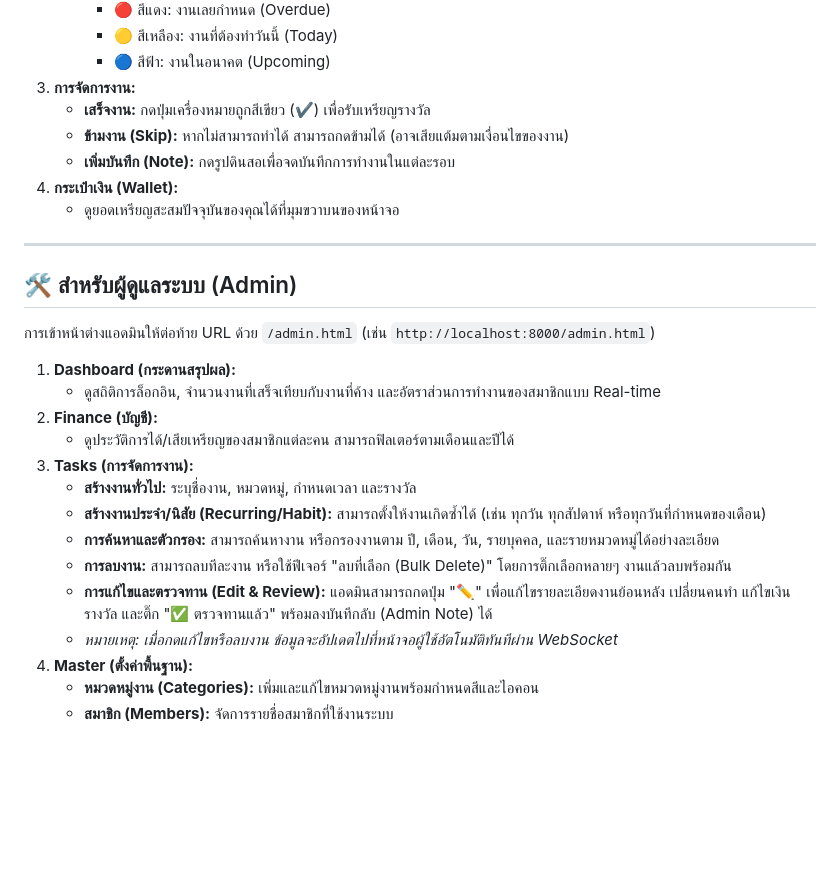
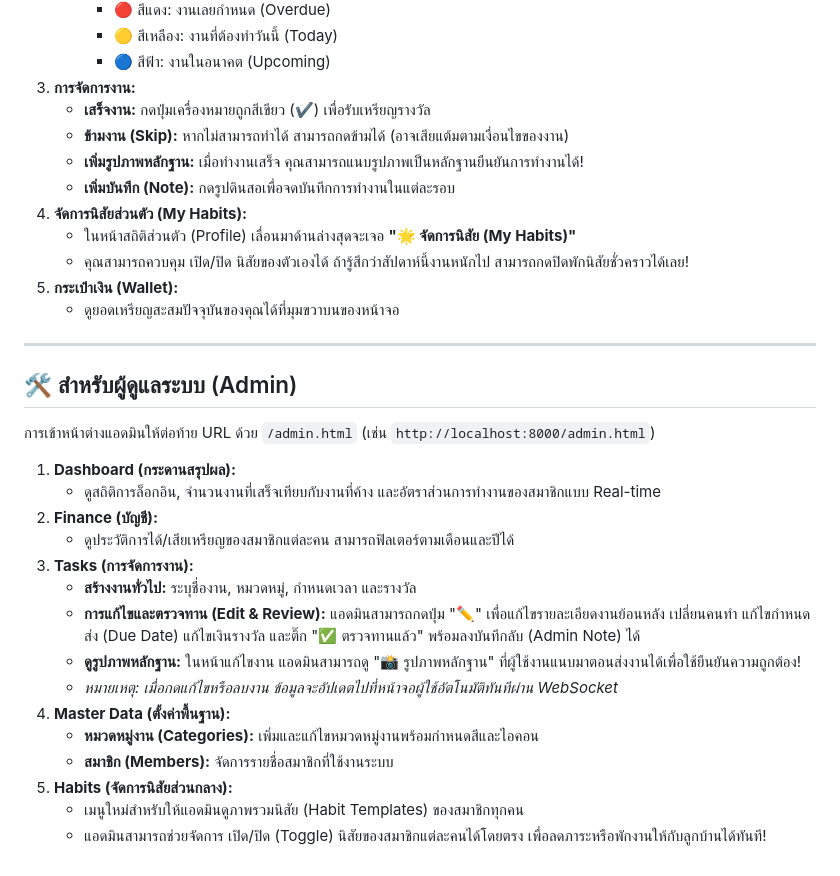
Before and after one commit to nontakhon/pinkpoptodolist, a Markdown page: USER_MANUAL.md, the part around the change. Rendered like a GitHub page; blank space fills up the shorter version.

Commit message:
docs: Update User/Setup Manuals and add Technical Specification

```diff
--- a/USER_MANUAL.md
+++ b/USER_MANUAL.md
@@ -15,8 +15,12 @@
 3. **การจัดการงาน:**
    - **เสร็จงาน:** กดปุ่มเครื่องหมายถูกสีเขียว (✔) เพื่อรับเหรียญรางวัล
    - **ข้ามงาน (Skip):** หากไม่สามารถทำได้ สามารถกดข้ามได้ (อาจเสียแต้มตามเงื่อนไขของงาน)
-   - **เพิ่มบันทึก (Note):** กดรูปดินสอเพื่อจดบันทึกการทำงานในแต่ละรอบ
-4. **กระเป๋าเงิน (Wallet):**
+    - **เพิ่มรูปภาพหลักฐาน:** เมื่อทำงานเสร็จ คุณสามารถแนบรูปภาพเป็นหลักฐานยืนยันการทำงานได้!
+    - **เพิ่มบันทึก (Note):** กดรูปดินสอเพื่อจดบันทึกการทำงานในแต่ละรอบ
+5. **จัดการนิสัยส่วนตัว (My Habits):**
+   - ในหน้าสถิติส่วนตัว (Profile) เลื่อนมาด้านล่างสุดจะเจอ **"🌟 จัดการนิสัย (My Habits)"**
+   - คุณสามารถควบคุม เปิด/ปิด นิสัยของตัวเองได้ ถ้ารู้สึกว่าสัปดาห์นี้งานหนักไป สามารถกดปิดพักนิสัยชั่วคราวได้เลย!
+6. **กระเป๋าเงิน (Wallet):**
    - ดูยอดเหรียญสะสมปัจจุบันของคุณได้ที่มุมขวาบนของหน้าจอ
 
 ---
@@ -31,11 +35,12 @@
    - ดูประวัติการได้/เสียเหรียญของสมาชิกแต่ละคน สามารถฟิลเตอร์ตามเดือนและปีได้
 3. **Tasks (การจัดการงาน):**
    - **สร้างงานทั่วไป:** ระบุชื่องาน, หมวดหมู่, กำหนดเวลา และรางวัล
-   - **สร้างงานประจำ/นิสัย (Recurring/Habit):** สามารถตั้งให้งานเกิดซ้ำได้ (เช่น ทุกวัน ทุกสัปดาห์ หรือทุกวันที่กำหนดของเดือน)
-   - **การค้นหาและตัวกรอง:** สามารถค้นหางาน หรือกรองงานตาม ปี, เดือน, วัน, รายบุคคล, และรายหมวดหมู่ได้อย่างละเอียด
-   - **การลบงาน:** สามารถลบทีละงาน หรือใช้ฟีเจอร์ "ลบที่เลือก (Bulk Delete)" โดยการติ๊กเลือกหลายๆ งานแล้วลบพร้อมกัน
-   - **การแก้ไขและตรวจทาน (Edit & Review):** แอดมินสามารถกดปุ่ม "✏️" เพื่อแก้ไขรายละเอียดงานย้อนหลัง เปลี่ยนคนทำ แก้ไขเงินรางวัล และติ๊ก "✅ ตรวจทานแล้ว" พร้อมลงบันทึกลับ (Admin Note) ได้
+   - **การแก้ไขและตรวจทาน (Edit & Review):** แอดมินสามารถกดปุ่ม "✏️" เพื่อแก้ไขรายละเอียดงานย้อนหลัง เปลี่ยนคนทำ แก้ไขกำหนดส่ง (Due Date) แก้ไขเงินรางวัล และติ๊ก "✅ ตรวจทานแล้ว" พร้อมลงบันทึกลับ (Admin Note) ได้
+   - **ดูรูปภาพหลักฐาน:** ในหน้าแก้ไขงาน แอดมินสามารถดู "📸 รูปภาพหลักฐาน" ที่ผู้ใช้งานแนบมาตอนส่งงานได้เพื่อใช้ยืนยันความถูกต้อง!
    - *หมายเหตุ: เมื่อกดแก้ไขหรือลบงาน ข้อมูลจะอัปเดตไปที่หน้าจอผู้ใช้อัตโนมัติทันทีผ่าน WebSocket*
-4. **Master (ตั้งค่าพื้นฐาน):**
+4. **Master Data (ตั้งค่าพื้นฐาน):**
    - **หมวดหมู่งาน (Categories):** เพิ่มและแก้ไขหมวดหมู่งานพร้อมกำหนดสีและไอคอน
    - **สมาชิก (Members):** จัดการรายชื่อสมาชิกที่ใช้งานระบบ
+5. **Habits (จัดการนิสัยส่วนกลาง):**
+   - เมนูใหม่สำหรับให้แอดมินดูภาพรวมนิสัย (Habit Templates) ของสมาชิกทุกคน
+   - แอดมินสามารถช่วยจัดการ เปิด/ปิด (Toggle) นิสัยของสมาชิกแต่ละคนได้โดยตรง เพื่อลดภาระหรือพักงานให้กับลูกบ้านได้ทันที!
```
Also changed, not shown: SETUP_MANUAL.md (+18 -4 lines), TECHNICAL_SPEC.md (added, +54 -0 lines).
